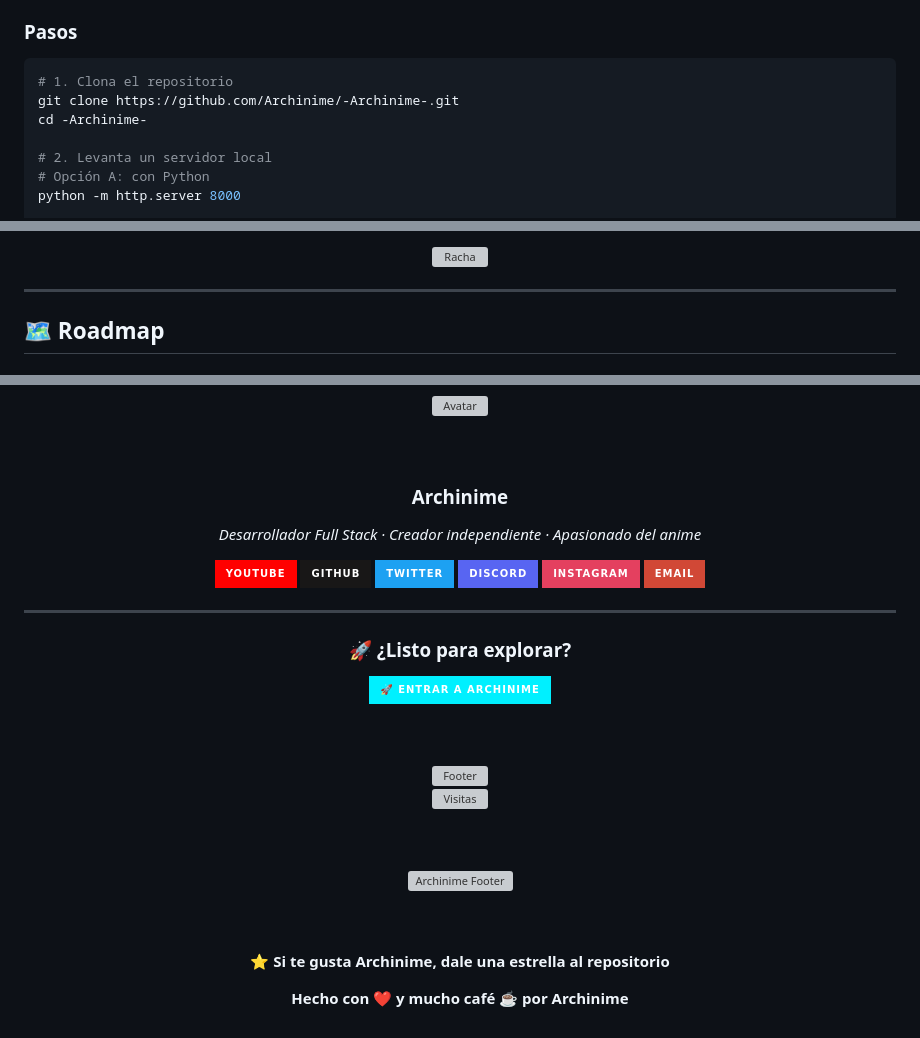
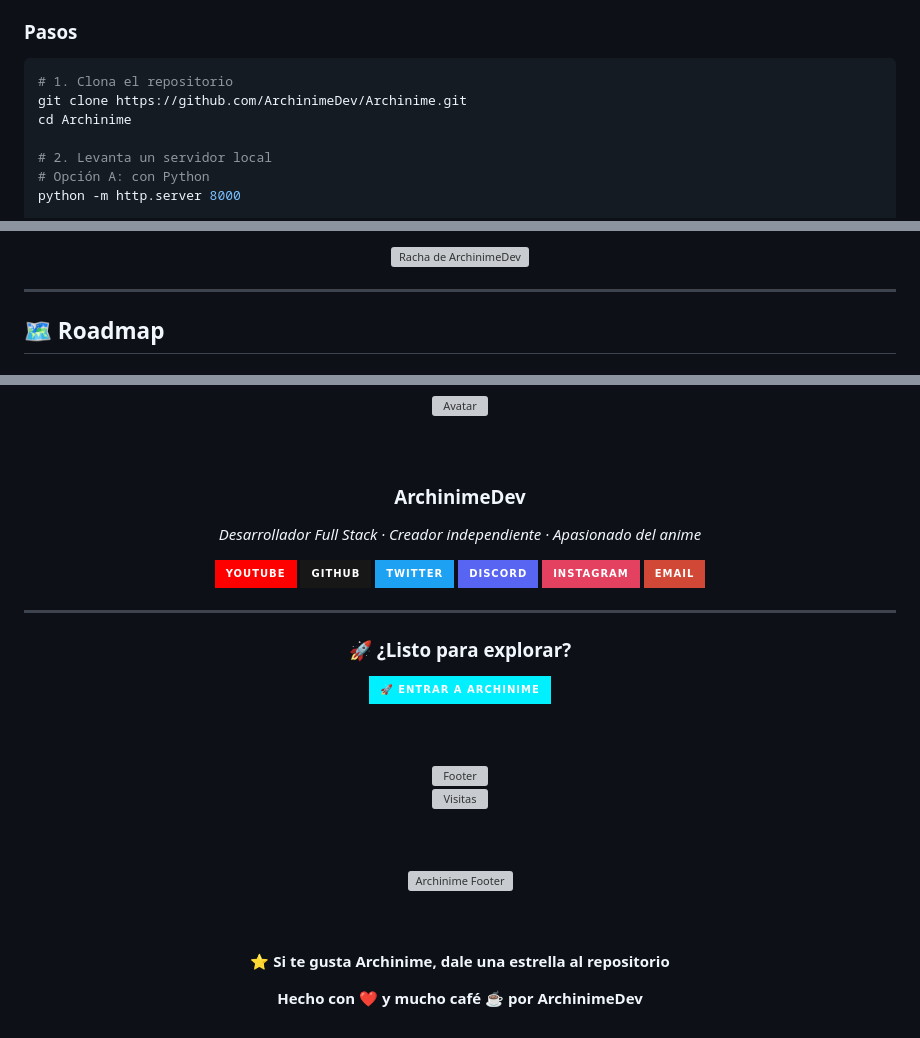
Before and after one commit to ArchinimeDev/Archinime, a Markdown page: README.md, 3 parts joined by grey strips. Drawn GitHub-style; badges without logos; grey boxes are pictures that could not be loaded.

Commit message:
Update README to reflect new repository details

````diff
--- a/README.md
+++ b/README.md
@@ -412,8 +411,8 @@ Archinime/
 
 ```bash
 # 1. Clona el repositorio
-git clone https://github.com/Archinime/-Archinime-.git
-cd -Archinime-
+git clone https://github.com/ArchinimeDev/Archinime.git
+cd Archinime
 
 # 2. Levanta un servidor local
 # Opción A: con Python
@@ -527,7 +525,7 @@ Para ver las reglas completas, revisa el archivo `firestore.rules` en el reposit
 
 <br><br>
 
-<img src="https://github-readme-streak-stats.herokuapp.com/?user=Archinime&theme=radical&hide_border=true&background=0D1117&stroke=00F0FF&ring=b114ff&fire=ff1a6b" alt="Racha" width="100%" style="max-width: 800px;" />
+<img src="https://github-readme-streak-stats.herokuapp.com/?user=ArchinimeDev&theme=radical&hide_border=true&background=0D1117&stroke=00F0FF&ring=b114ff&fire=ff1a6b" alt="Racha de ArchinimeDev" width="100%" style="max-width: 800px;" />
 
 </div>
 
@@ -612,7 +610,7 @@ Consulta el archivo [LICENSE](LICENSE) para más detalles.
 
 <br><br>
 
-### **Archinime**
+### **ArchinimeDev**
 
 *Desarrollador Full Stack · Creador independiente · Apasionado del anime*
 
@@ -653,6 +651,6 @@ Consulta el archivo [LICENSE](LICENSE) para más detalles.
 
 **⭐ Si te gusta Archinime, dale una estrella al repositorio**
 
-**Hecho con ❤️ y mucho café ☕ por Archinime**
+**Hecho con ❤️ y mucho café ☕ por ArchinimeDev**
 
 </div>
````
Also changed, not shown: other parts of README.md (+4 -6 lines).
